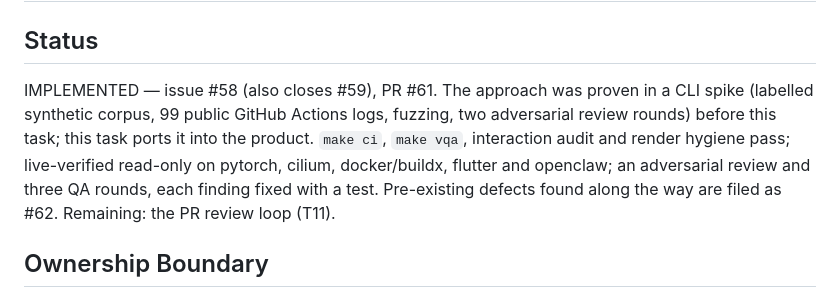
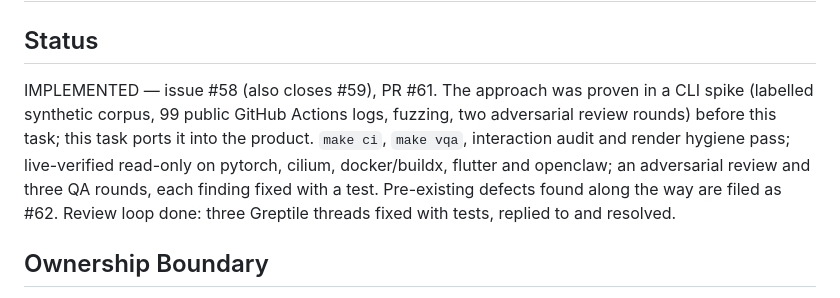
Before and after one commit to indrasvat/gh-hound, a Markdown page: docs/tasks/340-fold-repeating-log-lines.md, the part around one of its changes. Rendered like a GitHub page.

Commit message:
docs(tasks): close task 340
Claude-Session: https://claude.ai/code/session_01WhtE4kbJnuH9SYAvQzNeNm

```diff
--- a/docs/tasks/340-fold-repeating-log-lines.md
+++ b/docs/tasks/340-fold-repeating-log-lines.md
@@ -2,7 +2,7 @@
 
 ## Status
 
-IMPLEMENTED — issue #58 (also closes #59), PR #61. The approach was proven in a CLI spike (labelled synthetic corpus, 99 public GitHub Actions logs, fuzzing, two adversarial review rounds) before this task; this task ports it into the product. `make ci`, `make vqa`, interaction audit and render hygiene pass; live-verified read-only on pytorch, cilium, docker/buildx, flutter and openclaw; an adversarial review and three QA rounds, each finding fixed with a test. Pre-existing defects found along the way are filed as #62. Remaining: the PR review loop (T11).
+IMPLEMENTED — issue #58 (also closes #59), PR #61. The approach was proven in a CLI spike (labelled synthetic corpus, 99 public GitHub Actions logs, fuzzing, two adversarial review rounds) before this task; this task ports it into the product. `make ci`, `make vqa`, interaction audit and render hygiene pass; live-verified read-only on pytorch, cilium, docker/buildx, flutter and openclaw; an adversarial review and three QA rounds, each finding fixed with a test. Pre-existing defects found along the way are filed as #62. Review loop done: three Greptile threads fixed with tests, replied to and resolved.
 
 ## Ownership Boundary
 
```
Also changed, not shown: other parts of docs/tasks/340-fold-repeating-log-lines.md (+1 -1 lines).
